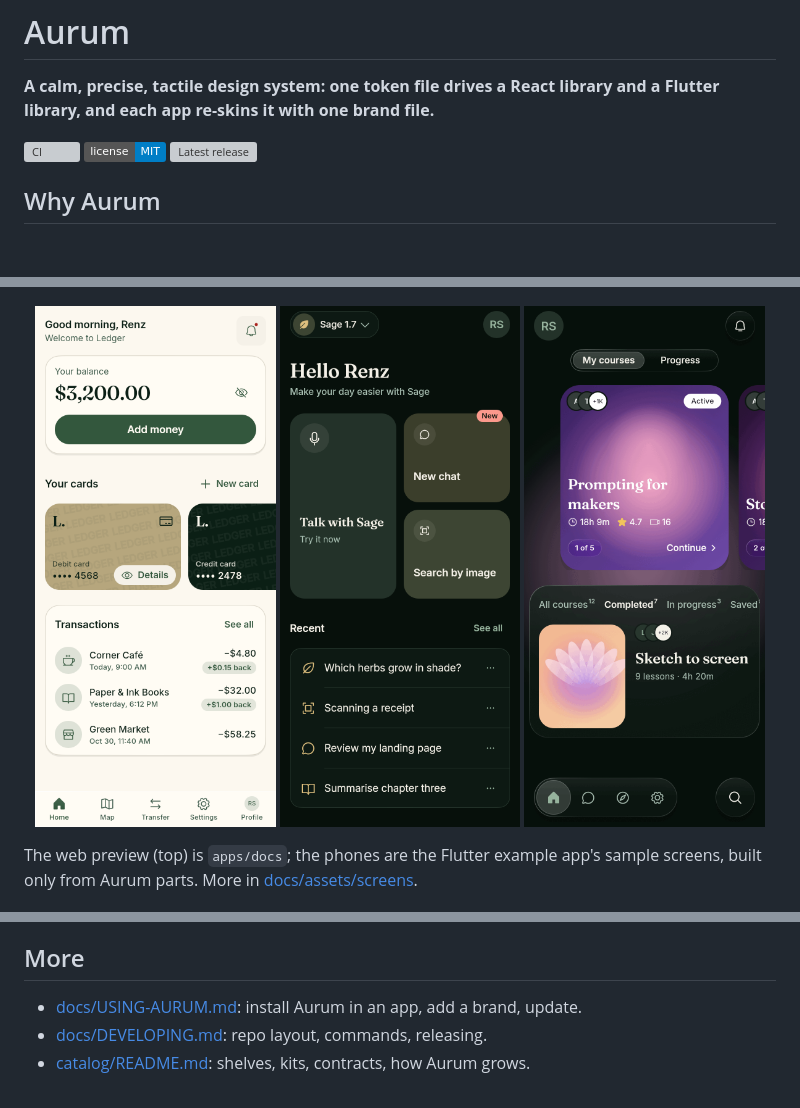
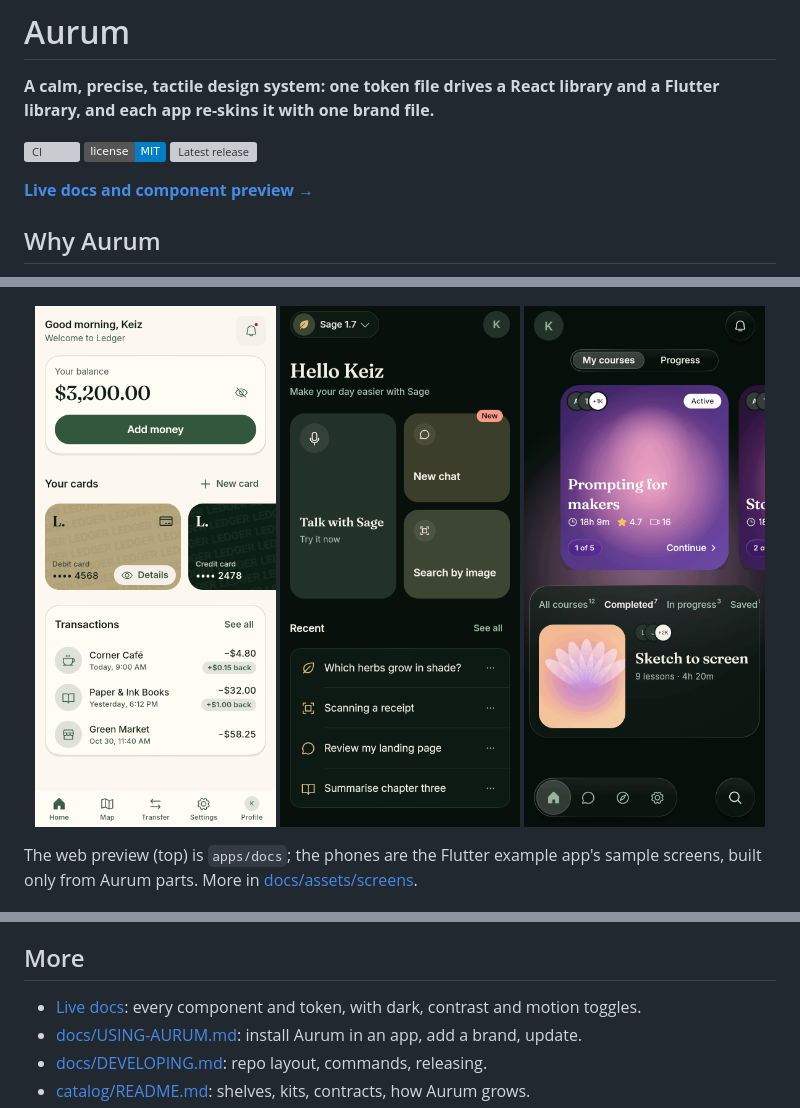
Before and after one commit to RenzSamilo/Aurum, a Markdown page: README.md, 3 parts joined by grey strips. Rendered like a GitHub page; pictures changed too: docs/assets/screens/flutter-assistant-dark.png, docs/assets/screens/flutter-course-dark.png, docs/assets/screens/flutter-money-light.png; badges without logos; blank space fills up the shorter version; grey boxes are pictures that could not be loaded.

```diff
--- a/README.md
+++ b/README.md
@@ -9,6 +9,8 @@
 [![CI](https://github.com/RenzSamilo/Aurum/actions/workflows/ci.yml/badge.svg)](https://github.com/RenzSamilo/Aurum/actions/workflows/ci.yml)
 [![License: MIT](https://img.shields.io/badge/license-MIT-blue.svg)](LICENSE)
 [![Latest release](https://img.shields.io/github/v/release/RenzSamilo/Aurum?label=release)](https://github.com/RenzSamilo/Aurum/releases/latest)
+
+**[Live docs and component preview →](https://renzsamilo.github.io/Aurum/)**
 
 ## Why Aurum
 
@@ -130,6 +132,7 @@ Assets and licences:
 
 ## More
 
+- [Live docs](https://renzsamilo.github.io/Aurum/): every component and token, with dark, contrast and motion toggles.
 - [docs/USING-AURUM.md](docs/USING-AURUM.md): install Aurum in an app, add a brand, update.
 - [docs/DEVELOPING.md](docs/DEVELOPING.md): repo layout, commands, releasing.
 - [catalog/README.md](catalog/README.md): shelves, kits, contracts, how Aurum grows.
```
Also changed, not shown: docs/assets/screens/flutter-assistant-light.png, docs/assets/screens/flutter-course-light.png, docs/assets/screens/flutter-money-dark.png, 4 other files.
